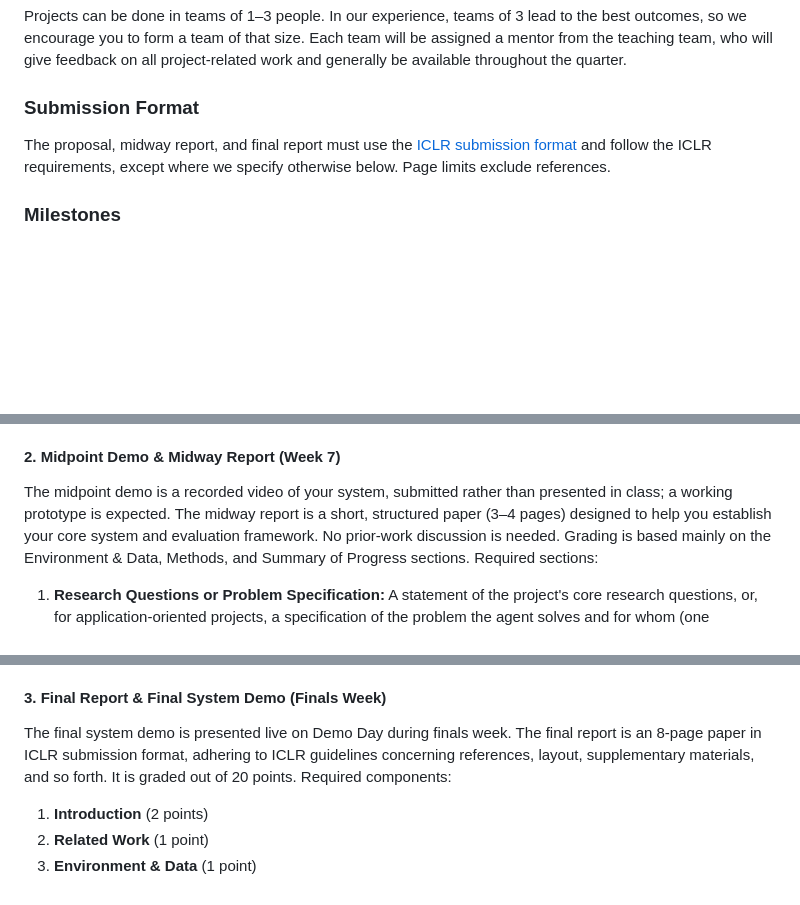
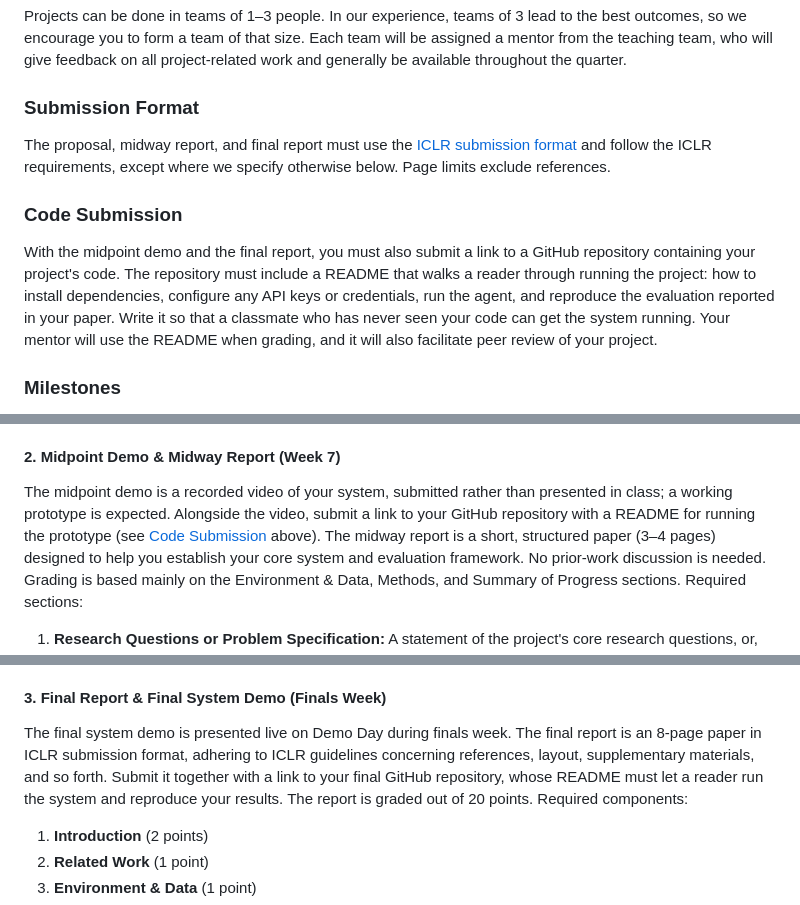
Before and after one commit to cs329z/cs329z.github.io, a Markdown page: pages/project.md, 3 parts joined by grey strips. Rendered like a GitHub page; blank space fills up the shorter version.

Commit message:
Require a GitHub repo with a run-through README at midpoint and final
Co-Authored-By: Claude Fable 5.1 <noreply@anthropic.com>

```diff
--- a/pages/project.md
+++ b/pages/project.md
@@ -34,6 +34,15 @@ The proposal, midway report, and final report must use the
 [ICLR submission format](https://www.overleaf.com/latex/templates/template-for-iclr-2025-conference-submission/gqzkdyycxtvt)
 and follow the ICLR requirements, except where we specify otherwise below. Page limits exclude references.
 
+### Code Submission
+
+With the midpoint demo and the final report, you must also submit a link to a GitHub repository containing
+your project's code. The repository must include a README that walks a reader through running the project:
+how to install dependencies, configure any API keys or credentials, run the agent, and reproduce the
+evaluation reported in your paper. Write it so that a classmate who has never seen your code can get the
+system running. Your mentor will use the README when grading, and it will also facilitate peer review of
+your project.
+
 ### Milestones
 
 Exact dates and times are listed in the [Deadlines](#deadlines) table above, and the weight of each
@@ -61,7 +70,8 @@ on its own merits regardless of what you end up building. Suggested structure:
 #### 2. Midpoint Demo & Midway Report (Week 7)
 
 The midpoint demo is a recorded video of your system, submitted rather than presented in class; a working
-prototype is expected. The midway report is a short,
+prototype is expected. Alongside the video, submit a link to your GitHub repository with a README for running
+the prototype (see [Code Submission](#project) above). The midway report is a short,
 structured paper (3–4 pages) designed to help you establish your core system and evaluation framework. No
 prior-work discussion is needed. Grading is based mainly on the Environment & Data, Methods, and Summary of
 Progress sections. Required sections:
@@ -83,7 +93,9 @@ Progress sections. Required sections:
 
 The final system demo is presented live on Demo Day during finals week. The final report is an 8-page paper in
 ICLR submission format, adhering to ICLR guidelines concerning references, layout, supplementary
-materials, and so forth. It is graded out of 20 points. Required components:
+materials, and so forth. Submit it together with a link to your final GitHub repository, whose README must
+let a reader run the system and reproduce your results. The report is graded out of 20 points. Required
+components:
 
 1. **Introduction** (2 points)
 2. **Related Work** (1 point)
```
